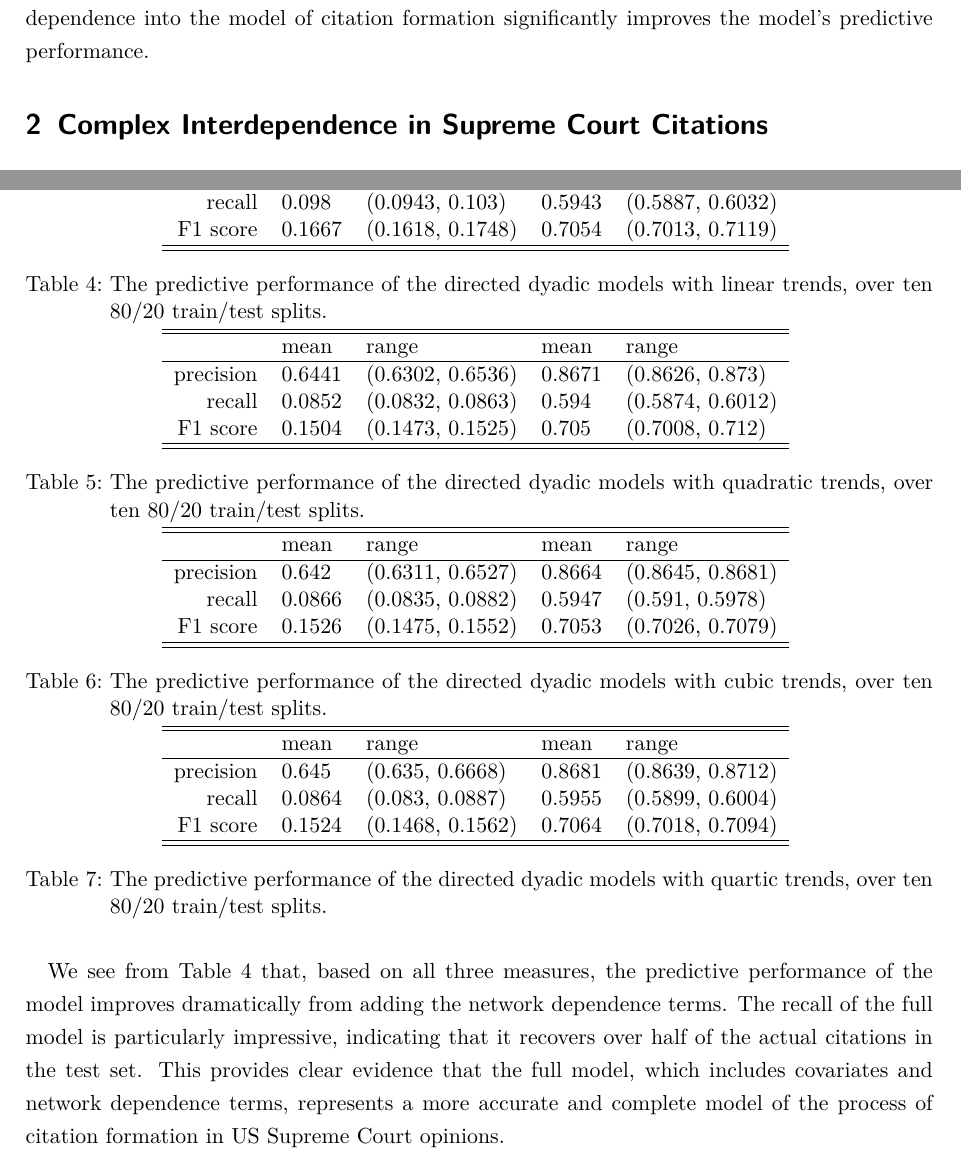
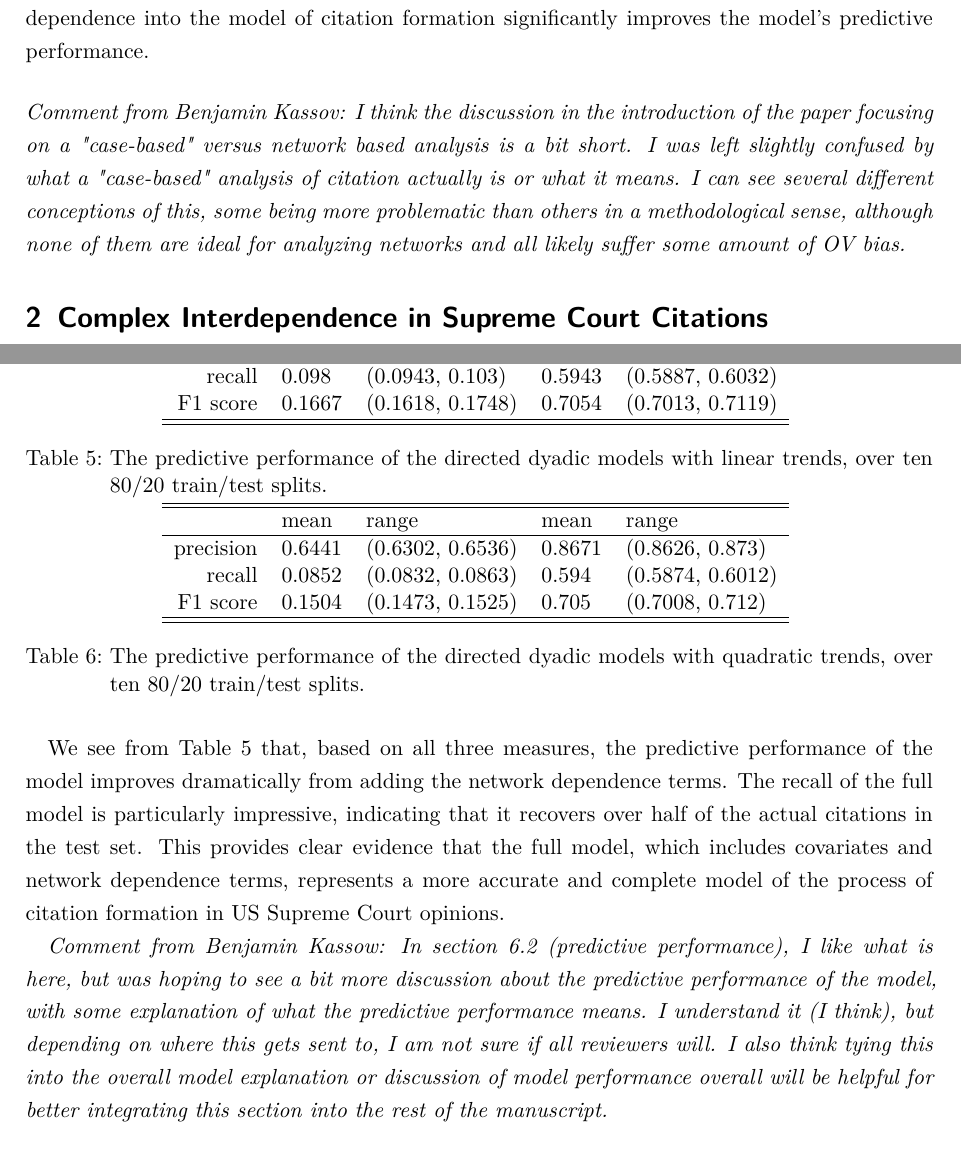
Before and after one commit to desmarais-lab/Supreme_Court_Citation_Network, a LaTeX paper (Tex/paper.tex): two parts of pages 3 and 19 of 24 before the commit and two parts of pages 3 and 20 of 25 after it, joined at a grey line, cut so that both start at the same text. Compiled offline with pdfLaTeX.

Commit message:
added ToDos, updated chapter 5

```diff
--- a/Tex/paper.tex
+++ b/Tex/paper.tex
@@ -106,9 +106,11 @@ We are not the first to ask what predicts the citations in US Supreme Court Opin
 
 There exist two broad reasons why empirical analyses of citations are best defined on the directed dyad level, not the case level. The first is that directed dyadic analyses can test both dyadic and case-level hypotheses. For example, case-level analyses can model whether opinions supported by a liberal majority coalition are more likely than those supported by a conservative majority coalition to be cited heavily in the future, but they cannot precisely model whether liberal cases will be cited more by liberal cases than by conservative cases. Thus, the first reason for analyzing citations at the dyadic level is to expand the set of hypotheses that can be represented in the model. The second reason for studying citations at the directed dyadic level is that, as articulated in the growing literature on legal citation networks, citations form complex networks in which a citation at one point in time may influence future citations. This phenomenon of complex dependence is very common in networks of many types, but processes specific to Supreme Court citations create interdependence in citations. For example, if opinion $i$ relies heavily on opinion $j$ as precedent, opinion $i$ is likely to discuss the legal basis for opinion $j$, and as a consequence cite some of the opinions cited by opinion $j$. Suppose opinion $k$ is cited by opinion $j$. Opinion $k$ is more likely to be cited by opinion $i$ because opinion $i$ relies heavily on $j$, and opinion $j$ cites $k$.  This is a special case of a very common process on networks referred to as ``triad closure''. Complex dependence is theoretically interesting on its own merits, but the effects of covariates cannot be reliably identified---either in terms of coefficient values or standard errors---without accounting for the interdependence inherent in networks \citep{desmaraisstatistical}.
 
-In what follows we develop a theoretical case that citations on the US Supreme Court are characterized by forms of complex dependence that are common in networks. We then develop an extension of a model---the exponential random graph model---that can incorporate both exogenous covariates and complex forms of interdependence into a directed dyadic analysis of citations. Finally, we develop and estimate a specification of this model in an analysis of US Supreme Court citations between 1937 and 2001. We find robust support for the inherent complexity underpinning the formation of citation ties, and show that incorporating complex dependence into the model of citation formation significantly improves the model's predictive performance.
-
-
+In what follows we develop a theoretical case that citations on the US Supreme Court are characterized by forms of complex dependence that are common in networks. We then develop an extension of a model---the exponential random graph model---that can incorporate both exogenous covariates and complex forms of interdependence into a directed dyadic analysis of citations. Finally, we develop and estimate a specification of this model in an analysis of US Supreme Court citations between 1937 and 2001. We find robust support for the inherent complexity underpinning the formation of citation ties, and show that incorporating complex dependence into the model of citation formation significantly improves the model's predictive performance.\\[0.5cm]
+\textit{Comment from Benjamin Kassov: I think the discussion in the introduction of the paper focusing on a "case-based" versus network based analysis is a bit short.
+I was left slightly confused by what a "case-based" analysis of citation actually is or what it means.
+I can see several different conceptions of this, some being more problematic than others in a methodological sense,
+although none of them are ideal for analyzing networks and all likely suffer some amount of OV bias.}
 
 \section{Complex Interdependence in Supreme Court Citations}
 
@@ -211,3 +229,5 @@ We model the way in which citations to a case depend upon the age of a case. For
+\textit{Comment from Benjamin Kassow: In section 5, I think the discussion is mostly good, but could be organized a bit differently.
+I think the discussion of the random intercepts is a bit confusing early on (it is explained more effectively later). }
 %%%% DONT DELETE THESE COMMENTS, INCLUDE IDEAS FOR ADDITIONAL COVARIATES %%%%%
 
 %\citet{cross2010determinants} find that the number of citations to Supreme Court opinions over a ten year period of the Rehnquist Court. (case level).  Found case issue area, opinion ideology, opinion author, vote margin was not significant. Negative citations decreased future positive citations.
@@ -403,31 +425,16 @@ precision & 0.6441 & (0.6302, 0.6536) & 0.8671 & (0.8626, 0.873) \\
 \end{tabular}
 \caption{The predictive performance of the directed dyadic models with quadratic trends, over ten 80/20 train/test splits.}
 \label{tab:prediction_quadratic}
-\begin{tabular}{rllll}
-\hline \hline
- & mean & range & mean & range \\
-  \hline
-precision & 0.642 & (0.6311, 0.6527) & 0.8664 & (0.8645, 0.8681) \\
-  recall & 0.0866 & (0.0835, 0.0882) & 0.5947 & (0.591, 0.5978) \\
-  F1 score & 0.1526 & (0.1475, 0.1552) & 0.7053 & (0.7026, 0.7079) \\
-   \hline \hline
-\end{tabular}
-\caption{The predictive performance of the directed dyadic models with cubic trends, over ten 80/20 train/test splits.}
-\label{tab:prediction_cubic}
-\begin{tabular}{rllll}
-\hline \hline
- & mean & range & mean & range \\
-  \hline
-precision & 0.645 & (0.635, 0.6668) & 0.8681 & (0.8639, 0.8712) \\
-  recall & 0.0864 & (0.083, 0.0887) & 0.5955 & (0.5899, 0.6004) \\
-  F1 score & 0.1524 & (0.1468, 0.1562) & 0.7064 & (0.7018, 0.7094) \\
-   \hline \hline
-\end{tabular}
-\caption{The predictive performance of the directed dyadic models with quartic trends, over ten 80/20 train/test splits.}
-\label{tab:prediction_quartic}
 \end{table}
 
 We see from Table \ref{tab:prediction_linear} that, based on all three measures, the predictive performance of the model improves dramatically from adding the network dependence terms. The recall of the full model is particularly impressive, indicating that it recovers over half of the actual citations in the test set. This provides clear evidence that the full model, which includes covariates and network dependence terms, represents a more accurate and complete model of the process of citation formation in US Supreme Court opinions.
+
+
+\textit{Comment from Benjamin Kassow: In section 6.2 (predictive performance), I like what is here, but was hoping to see a bit more discussion about the predictive
+performance of the model, with some explanation of what the predictive performance means.
+I understand it (I think), but depending on where this gets sent to, I am not sure if all reviewers will.
+I also think tying this into the overall model explanation or discussion of model performance overall will be helpful for better
+integrating this section into the rest of the manuscript.}
 
 \section{Conclusion}
 
```
Also changed, not shown: Tex/paper.pdf, Tex/paper.tex (22 more changed lines), 3 other files.
